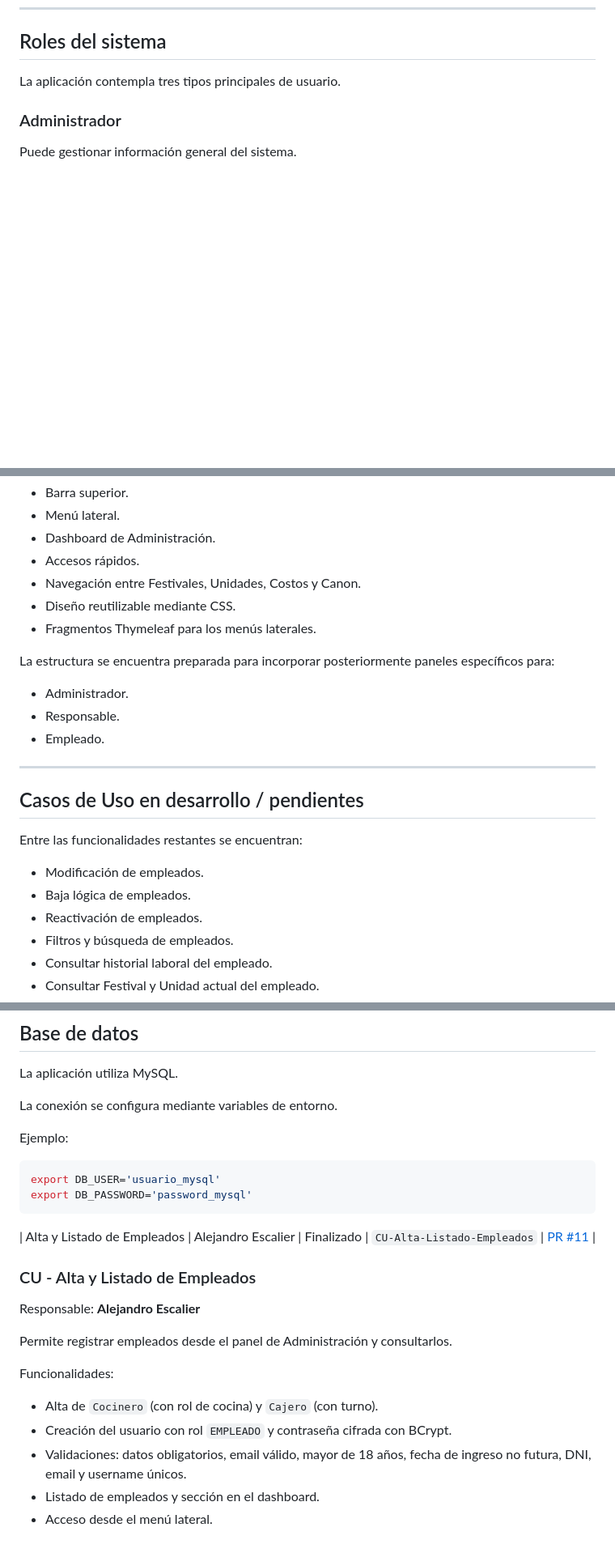
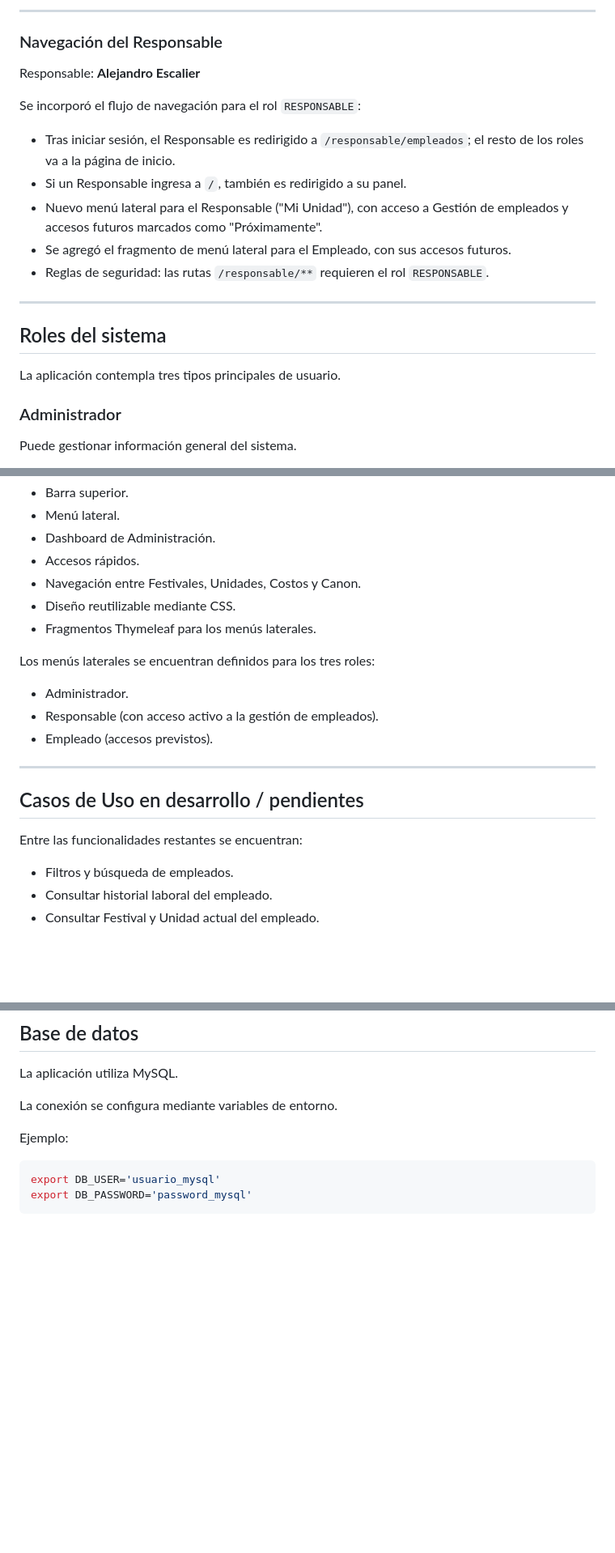
Before and after one commit to Medina94/TPGrupalOO2Hito1Grupo06, a Markdown page: README.md, 3 parts joined by grey strips. Shown at 81% size. Rendered like a GitHub page; blank space fills up the shorter version.

````diff
--- a/README.md
+++ b/README.md
@@ -333,3 +409,19 @@ También se implementaron:
+---
+
+### Navegación del Responsable
+
+Responsable: **Alejandro Escalier**
+
+Se incorporó el flujo de navegación para el rol `RESPONSABLE`:
+
+- Tras iniciar sesión, el Responsable es redirigido a `/responsable/empleados`; el resto de los roles va a la página de inicio.
+- Si un Responsable ingresa a `/`, también es redirigido a su panel.
+- Nuevo menú lateral para el Responsable ("Mi Unidad"), con acceso a Gestión de empleados y accesos futuros marcados como "Próximamente".
+- Se agregó el fragmento de menú lateral para el Empleado, con sus accesos futuros.
+- Reglas de seguridad: las rutas `/responsable/**` requieren el rol `RESPONSABLE`.
+
+---
+
 ## Roles del sistema
 
 La aplicación contempla tres tipos principales de usuario.
@@ -391,11 +485,11 @@ Se implementó una interfaz web administrativa con:
 - Diseño reutilizable mediante CSS.
 - Fragmentos Thymeleaf para los menús laterales.
 
-La estructura se encuentra preparada para incorporar posteriormente paneles específicos para:
+Los menús laterales se encuentran definidos para los tres roles:
 
 - Administrador.
-- Responsable.
-- Empleado.
+- Responsable (con acceso activo a la gestión de empleados).
+- Empleado (accesos previstos).
 
 ---
 
@@ -403,10 +497,6 @@ La estructura se encuentra preparada para incorporar posteriormente paneles espe
 
 Entre las funcionalidades restantes se encuentran:
 
-
-- Modificación de empleados.
-- Baja lógica de empleados.
-- Reactivación de empleados.
 - Filtros y búsqueda de empleados.
 - Consultar historial laboral del empleado.
 - Consultar Festival y Unidad actual del empleado.
@@ -454,21 +543,3 @@ Ejemplo:
 export DB_USER='usuario_mysql'
 export DB_PASSWORD='password_mysql'
 ```
-
-
-| Alta y Listado de Empleados | Alejandro Escalier | Finalizado | `CU-Alta-Listado-Empleados` | [PR #11]([https://github.com/Medina94/TPGrupalOO2Hito1Grupo06/pull/N](https://github.com/Medina94/TPGrupalOO2Hito1Grupo06/pull/11)) |
-
-### CU - Alta y Listado de Empleados
-
-Responsable: **Alejandro Escalier**
-
-Permite registrar empleados desde el panel de Administración y consultarlos.
-
-Funcionalidades:
-
-- Alta de `Cocinero` (con rol de cocina) y `Cajero` (con turno).
-- Creación del usuario con rol `EMPLEADO` y contraseña cifrada con BCrypt.
-- Validaciones: datos obligatorios, email válido, mayor de 18 años,
-  fecha de ingreso no futura, DNI, email y username únicos.
-- Listado de empleados y sección en el dashboard.
-- Acceso desde el menú lateral.
````
Also changed, not shown: other parts of README.md (+81 -4 lines).
